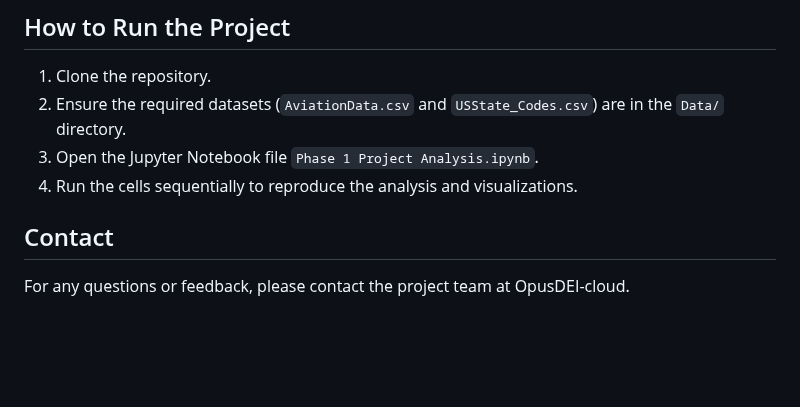
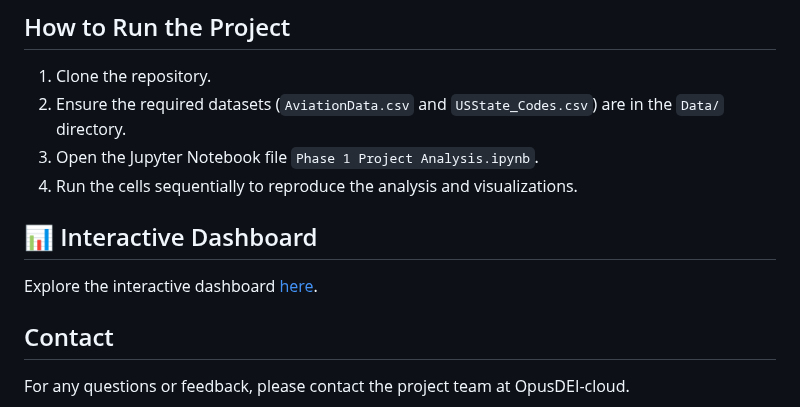
Before and after one commit to OpusDEI-cloud/Project-Phase-1, a Markdown page: README.md, the part around the change. GitHub-like rendering; blank space fills up the shorter version.

Commit message:
Initial Committ Interactive Dash

```diff
--- a/README.md
+++ b/README.md
@@ -49,6 +49,10 @@ This project aims to analyze aviation accident data to identify aircraft types t
 2. Ensure the required datasets (`AviationData.csv` and `USState_Codes.csv`) are in the `Data/` directory.
 3. Open the Jupyter Notebook file `Phase 1 Project Analysis.ipynb`.
 4. Run the cells sequentially to reproduce the analysis and visualizations.
+## 📊 Interactive Dashboard
+
+Explore the interactive dashboard [here](https://OpusDEI-cloud.github.io/Project-Phase-1/).
+
 
 ## Contact
 For any questions or feedback, please contact the project team at OpusDEI-cloud.
```
